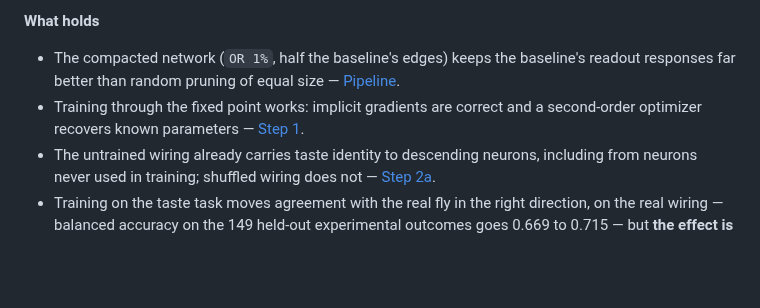
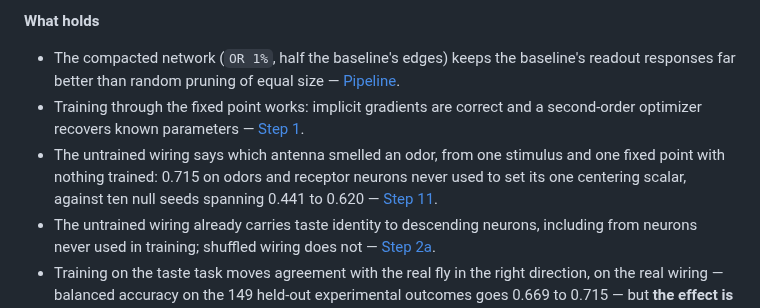
Before and after one commit to hjkornn-phys/malecns-operator, a Markdown page: README.md, the part around one of its changes. GitHub-like rendering; blank space fills up the shorter version.

```diff
--- a/README.md
+++ b/README.md
@@ -54,6 +54,10 @@ score it against the real fly. The earlier questions, and what they left standin
   [Pipeline](#pipeline).
 - Training through the fixed point works: implicit gradients are correct and a
   second-order optimizer recovers known parameters — [Step 1](#step-1-does-training-through-the-fixed-point-work).
+- The untrained wiring says which antenna smelled an odor, from one stimulus and
+  one fixed point with nothing trained: 0.715 on odors and receptor neurons never
+  used to set its one centering scalar, against ten null seeds spanning 0.441 to
+  0.620 — [Step 11](#step-11-which-antenna-smelled-it).
 - The untrained wiring already carries taste identity to descending neurons,
   including from neurons never used in training; shuffled wiring does not —
   [Step 2a](#step-2a-can-taste-be-read-from-the-untrained-network).
```
Also changed, not shown: other parts of README.md (+69 -0 lines).
